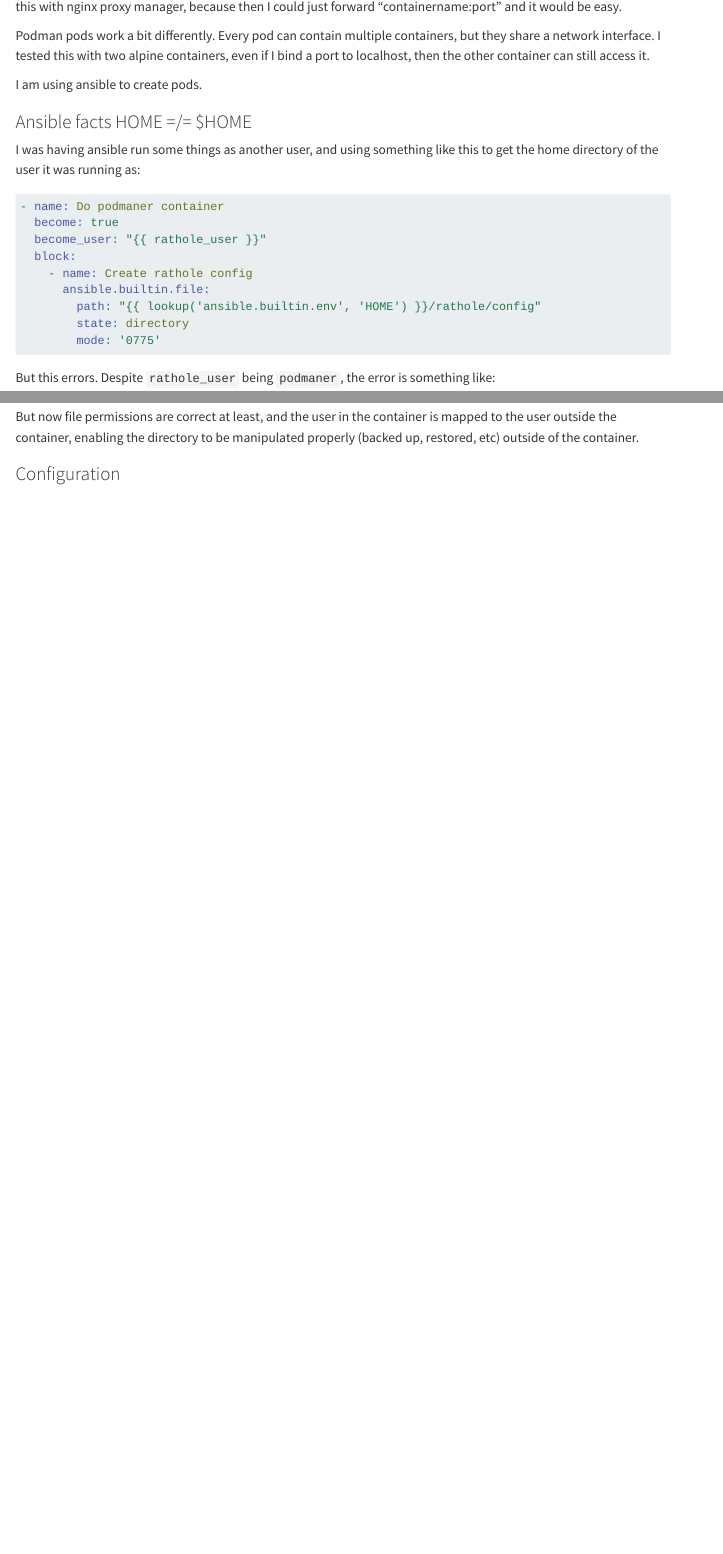
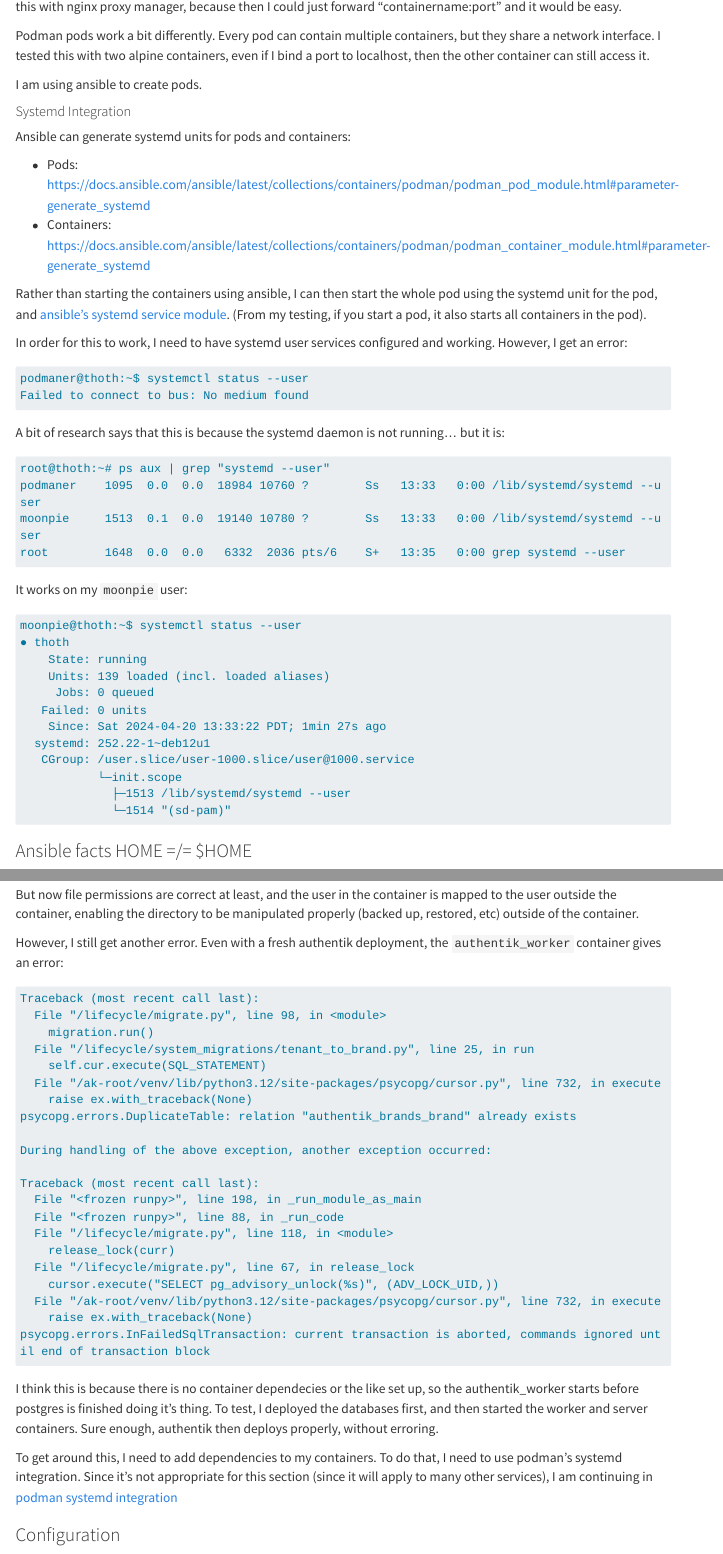
Before and after one commit to moonpiedumplings/moonpiedumplings.github.io, a Quarto document (projects/build-server-3/index.qmd): the page in a window 1100 px wide, from 4960 px down, and a second part further down, joined at a grey line. Rendered offline with R 4.5, knitr and Pandoc in place of Quarto, with nearby package versions; menus at the side of the page are left out; long lines of code are wrapped.

Commit message:
vaultwarden started, moving to quadlets

````diff
--- a/projects/build-server-3/index.qmd
+++ b/projects/build-server-3/index.qmd
@@ -234,6 +234,50 @@ With docker networks, the "network" has a dns, and containers can find eachother
 Podman pods work a bit differently. Every pod can contain multiple containers, but they share a network interface. I tested this with two alpine containers, even if I bind a port to localhost, then the other container can still access it.
 
 I am using ansible to create pods.
+
+#### Systemd Integration
+
+
+Ansible can generate systemd units for pods and containers:
+
+* Pods: <https://docs.ansible.com/ansible/latest/collections/containers/podman/podman_pod_module.html#parameter-generate_systemd>
+* Containers: <https://docs.ansible.com/ansible/latest/collections/containers/podman/podman_container_module.html#parameter-generate_systemd>
+
+Rather than starting the containers using ansible, I can then start the whole pod using the systemd unit for the pod, and [ansible's systemd service module](https://docs.ansible.com/ansible/latest/collections/ansible/builtin/systemd_service_module.html). (From my testing, if you start a pod, it also starts all containers in the pod).
+
+In order for this to work, I need to have systemd user services configured and working. However, I get an error:
+
+```{.default}
+podmaner@thoth:~$ systemctl status --user
+Failed to connect to bus: No medium found
+```
+
+A bit of research says that this is because the systemd daemon is not running... but it is:
+
+```{.default}
+root@thoth:~# ps aux | grep "systemd --user"
+podmaner    1095  0.0  0.0  18984 10760 ?        Ss   13:33   0:00 /lib/systemd/systemd --user
+moonpie     1513  0.1  0.0  19140 10780 ?        Ss   13:33   0:00 /lib/systemd/systemd --user
+root        1648  0.0  0.0   6332  2036 pts/6    S+   13:35   0:00 grep systemd --user
+```
+
+It works on my `moonpie` user:
+
+```{.default}
+moonpie@thoth:~$ systemctl status --user
+● thoth
+    State: running
+    Units: 139 loaded (incl. loaded aliases)
+     Jobs: 0 queued
+   Failed: 0 units
+    Since: Sat 2024-04-20 13:33:22 PDT; 1min 27s ago
+  systemd: 252.22-1~deb12u1
+   CGroup: /user.slice/user-1000.slice/user@1000.service
+           └─init.scope
+             ├─1513 /lib/systemd/systemd --user
+             └─1514 "(sd-pam)"
+```
+
 
 ### Ansible facts HOME =/= $HOME
 
@@ -837,3 +881,32 @@ It still chowns/chmods the whole directory to be 700, but that's okay. Apparentl
 
 But now file permissions are correct at least, and the user in the container is mapped to the user outside the container, enabling the directory to be manipulated properly (backed up, restored, etc) outside of the container.
 
+However, I still get another error. Even with a fresh authentik deployment, the `authentik_worker` container gives an error:
+
+```{.default}
+Traceback (most recent call last):
+  File "/lifecycle/migrate.py", line 98, in <module>
+    migration.run()
+  File "/lifecycle/system_migrations/tenant_to_brand.py", line 25, in run
+    self.cur.execute(SQL_STATEMENT)
+  File "/ak-root/venv/lib/python3.12/site-packages/psycopg/cursor.py", line 732, in execute
+    raise ex.with_traceback(None)
+psycopg.errors.DuplicateTable: relation "authentik_brands_brand" already exists
+
+During handling of the above exception, another exception occurred:
+
+Traceback (most recent call last):
+  File "<frozen runpy>", line 198, in _run_module_as_main
+  File "<frozen runpy>", line 88, in _run_code
+  File "/lifecycle/migrate.py", line 118, in <module>
+    release_lock(curr)
+  File "/lifecycle/migrate.py", line 67, in release_lock
+    cursor.execute("SELECT pg_advisory_unlock(%s)", (ADV_LOCK_UID,))
+  File "/ak-root/venv/lib/python3.12/site-packages/psycopg/cursor.py", line 732, in execute
+    raise ex.with_traceback(None)
+psycopg.errors.InFailedSqlTransaction: current transaction is aborted, commands ignored until end of transaction block
+```
+
+I think this is because there is no container dependecies or the like set up, so the authentik_worker starts before postgres is finished doing it's thing. To test, I deployed the databases first, and then started the worker and server containers. Sure enough, authentik then deploys properly, without erroring.
+
+To get around this, I need to add dependencies to my containers. To do that, I need to use podman's systemd integration. Since it's not appropriate for this section (since it will apply to many other services), I am continuing in [podman systemd integration](#systemd-integration)
````
Also changed, not shown: projects/build-server-3/index.qmd (49 more changed lines).
